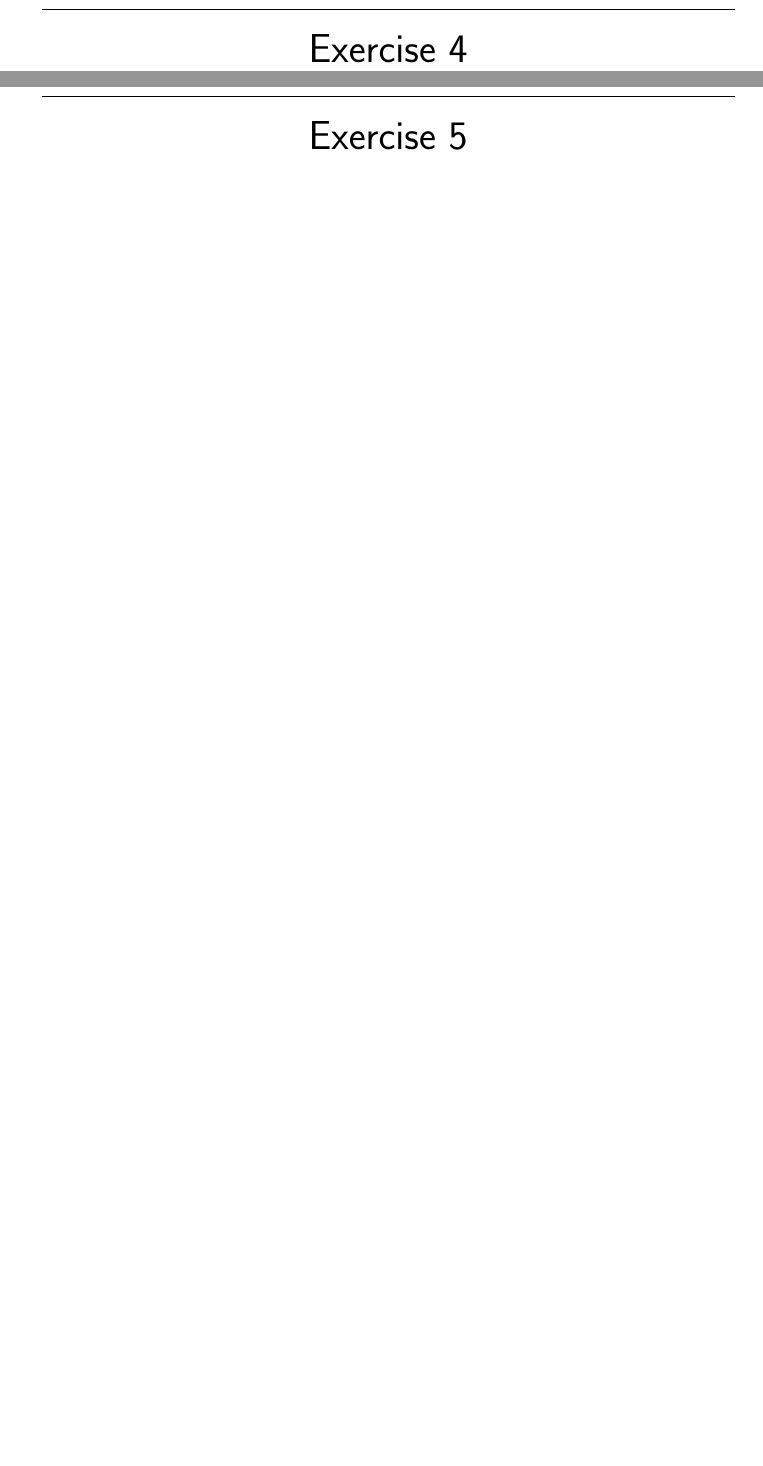
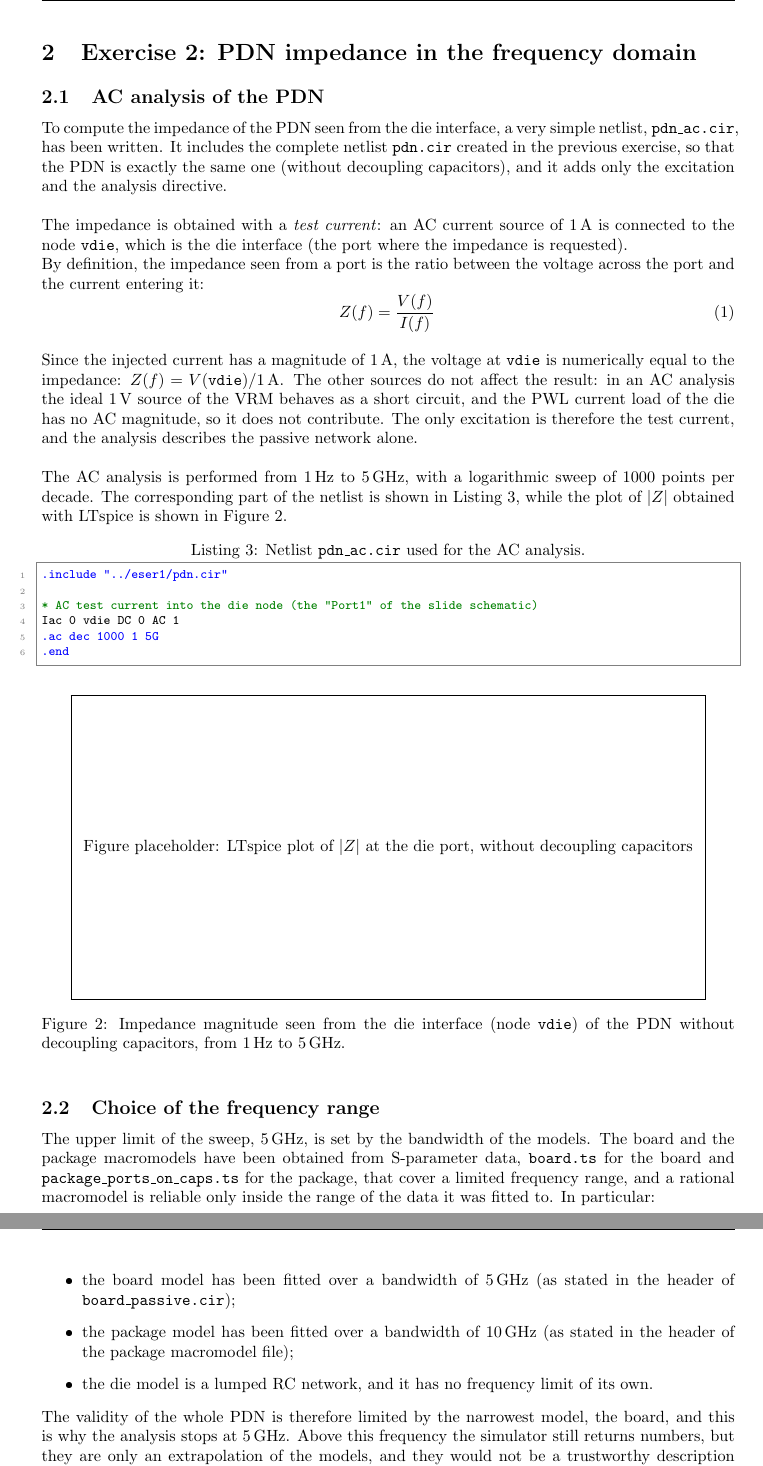
Before and after one commit to itsdeja5/spi_groupC_2526, a LaTeX document (latex/homebook.tex, which reads latex/eser2/eser2.tex): two parts of pages 12 and 14 of 14 before the commit and two parts of pages 6 and 7 of 10 after it, joined at a grey line, cut at the place of the change, the shorter picture padded with empty space. The pictures show the PDF file latex/homebook.pdf that the author committed with the source.

Commit message:
[latex]: eser2 done, only figures are missing

```diff
--- a/latex/eser2/eser2.tex
+++ b/latex/eser2/eser2.tex
@@ -1,3 +1,56 @@
-\chapter{Exercise 2}
+\section{Exercise 2: PDN impedance in the frequency domain}
 
 %%%%%%%%%%%%%%%%%%%%%%%%%%%%%%%%%%%%%%%%%%%%%%%%%%%%%%%%%%%
+
+\subsection{AC analysis of the PDN}
+
+To compute the impedance of the PDN seen from the die interface, a very simple netlist, \texttt{pdn\_ac.cir}, has been written. It includes the
+complete netlist \texttt{pdn.cir} created in the previous exercise, so that the PDN is exactly the same one (without decoupling capacitors), and it
+adds only the excitation and the analysis directive.
+
+\noindent\\ The impedance is obtained with a \textit{test current}: an AC current source of $1\,\text{A}$ is connected to the node \texttt{vdie}, which
+is the die interface (the port where the impedance is requested).\\ By definition, the impedance seen from a port is the ratio between the voltage across
+the port and the current entering it:
+\begin{equation}
+  Z(f) = \frac{V(f)}{I(f)}\,
+\end{equation}
+\noindent\\ Since the injected current has a magnitude of $1\,\text{A}$, the voltage at \texttt{vdie} is numerically equal to the impedance:
+$Z(f) = V(\texttt{vdie})/1\,\text{A}$. The other sources do not affect the result: in an AC analysis the ideal $1\,\text{V}$ source of the VRM behaves
+as a short circuit, and the PWL current load of the die has no AC magnitude, so it does not contribute. The only excitation is therefore the test
+current, and the analysis describes the passive network alone.
+
+\noindent\\ The AC analysis is performed from $1\,\text{Hz}$ to $5\,\text{GHz}$, with a logarithmic sweep of 1000 points per decade. The corresponding
+part of the netlist is shown in \autoref{lst:pdn_ac}, while the plot of $|Z|$ obtained with LTspice is shown in \autoref{fig:zdie_nodecaps}.
+
+\begin{lstlisting}[language=ltspice, caption={Netlist \texttt{pdn\_ac.cir} used for the AC analysis.}, label={lst:pdn_ac}]
+.include "../eser1/pdn.cir"
+
+* AC test current into the die node (the "Port1" of the slide schematic)
+Iac 0 vdie DC 0 AC 1
+.ac dec 1000 1 5G
+.end
+\end{lstlisting}
+
+\begin{figure}[!h]
+\centering
+% Replace the placeholder below with the LTspice plot:
+% \includegraphics[width=0.95\textwidth]{./eser2/zdie_nodecaps.png}
+\fbox{\parbox{0.9\textwidth}{\centering\vspace{3cm} Figure placeholder: LTspice plot of $|Z|$ at the die port, without decoupling capacitors\vspace{3cm}}}
+\caption{Impedance magnitude seen from the die interface (node \texttt{vdie}) of the PDN without decoupling capacitors, from $1\,\text{Hz}$ to $5\,\text{GHz}$.}
+\label{fig:zdie_nodecaps}
+\end{figure}
+
+%%%%%%%%%%%%%%%%%%%%%%%%%%%%%%%%%%%%%%%%%%%%%%%%%%%%%%%%%%%
+
+\subsection{Choice of the frequency range}
+
+The upper limit of the sweep, $5\,\text{GHz}$, is set by the bandwidth of the models. The board and the package macromodels have been obtained
+from S-parameter data, \texttt{board.ts} for the board and \texttt{package\_ports\_on\_caps.ts} for the package, that cover a limited frequency range,
+and a rational macromodel is reliable only inside the range of the data it was fitted to. In particular:
+\begin{itemize}
+  \item the board model has been fitted over a bandwidth of $5\,\text{GHz}$ (as stated in the header of \texttt{board\_passive.cir});
+  \item the package model has been fitted over a bandwidth of $10\,\text{GHz}$ (as stated in the header of the package macromodel file);
+  \item the die model is a lumped RC network, and it has no frequency limit of its own.
+\end{itemize}
+The validity of the whole PDN is therefore limited by the narrowest model, the board, and this is why the analysis stops at $5\,\text{GHz}$. Above
+this frequency the simulator still returns numbers, but they are only an extrapolation of the models, and they would not be a trustworthy
```
Also changed, not shown: latex/eser1/eser1.tex (+20 -6 lines), latex/eser3/eser3.tex (+1 -1 lines), latex/eser4/eser4.tex (+1 -1 lines), latex/eser5/eser5.tex (+1 -1 lines), latex/homebook.tex (+24 -14 lines), latex/master.tex (+5 -0 lines), latex/homebook.pdf, latex/eser2/eser2.tex (5 more changed lines), 9 other files.
